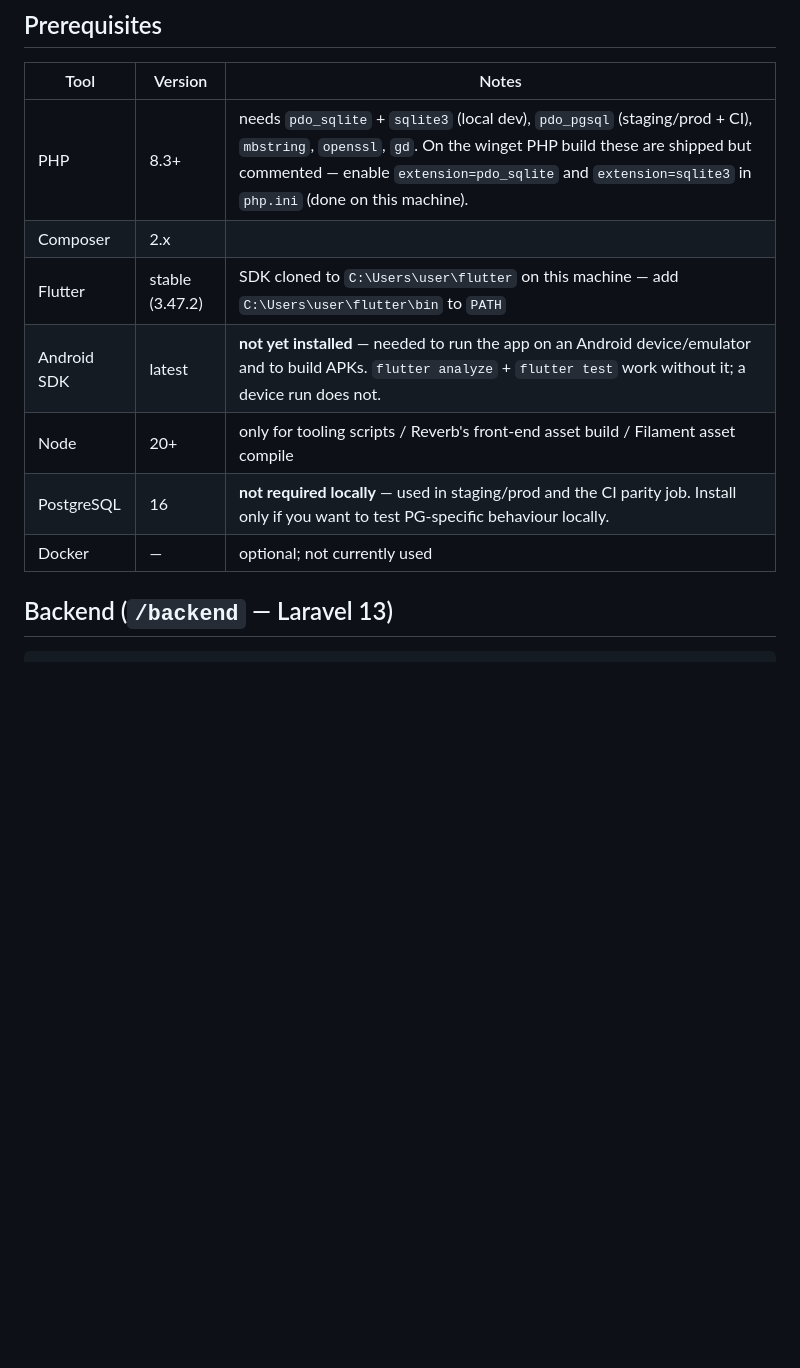
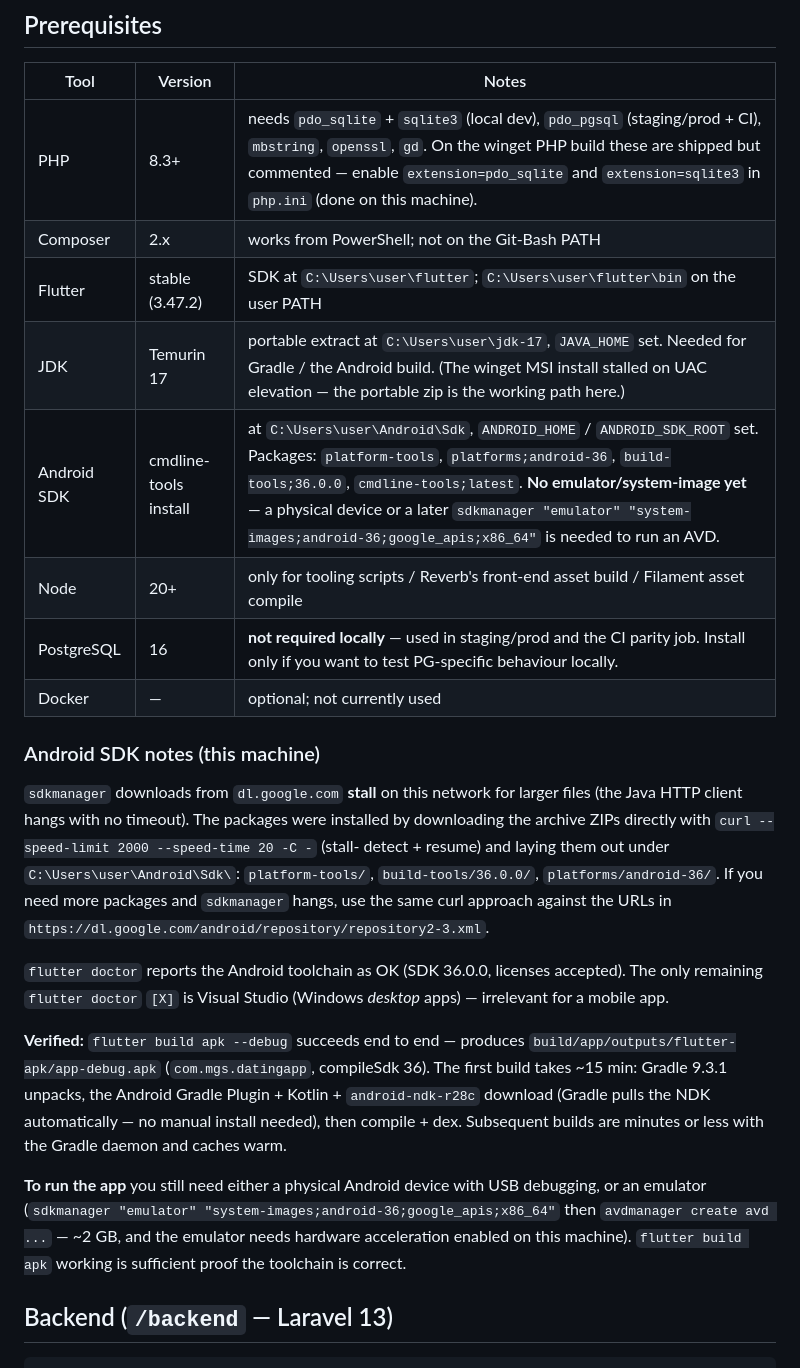
Before and after one commit to goesscay/elcarino, a Markdown page: docs/08-environment-setup.md, the part around the change. Drawn GitHub-style; blank space fills up the shorter version.

```diff
--- a/docs/08-environment-setup.md
+++ b/docs/08-environment-setup.md
@@ -9,12 +9,40 @@ macOS/Linux.
 | Tool | Version | Notes |
 |---|---|---|
 | PHP | 8.3+ | needs `pdo_sqlite` + `sqlite3` (local dev), `pdo_pgsql` (staging/prod + CI), `mbstring`, `openssl`, `gd`. On the winget PHP build these are shipped but commented — enable `extension=pdo_sqlite` and `extension=sqlite3` in `php.ini` (done on this machine). |
-| Composer | 2.x | |
-| Flutter | stable (3.47.2) | SDK cloned to `C:\Users\user\flutter` on this machine — add `C:\Users\user\flutter\bin` to `PATH` |
-| Android SDK | latest | **not yet installed** — needed to run the app on an Android device/emulator and to build APKs. `flutter analyze` + `flutter test` work without it; a device run does not. |
+| Composer | 2.x | works from PowerShell; not on the Git-Bash PATH |
+| Flutter | stable (3.47.2) | SDK at `C:\Users\user\flutter`; `C:\Users\user\flutter\bin` on the user PATH |
+| JDK | Temurin 17 | portable extract at `C:\Users\user\jdk-17`, `JAVA_HOME` set. Needed for Gradle / the Android build. (The winget MSI install stalled on UAC elevation — the portable zip is the working path here.) |
+| Android SDK | cmdline-tools install | at `C:\Users\user\Android\Sdk`, `ANDROID_HOME` / `ANDROID_SDK_ROOT` set. Packages: `platform-tools`, `platforms;android-36`, `build-tools;36.0.0`, `cmdline-tools;latest`. **No emulator/system-image yet** — a physical device or a later `sdkmanager "emulator" "system-images;android-36;google_apis;x86_64"` is needed to run an AVD. |
 | Node | 20+ | only for tooling scripts / Reverb's front-end asset build / Filament asset compile |
 | PostgreSQL | 16 | **not required locally** — used in staging/prod and the CI parity job. Install only if you want to test PG-specific behaviour locally. |
 | Docker | — | optional; not currently used |
+
+### Android SDK notes (this machine)
+
+`sdkmanager` downloads from `dl.google.com` **stall** on this network for larger files
+(the Java HTTP client hangs with no timeout). The packages were installed by downloading
+the archive ZIPs directly with `curl --speed-limit 2000 --speed-time 20 -C -` (stall-
+detect + resume) and laying them out under `C:\Users\user\Android\Sdk\`:
+`platform-tools/`, `build-tools/36.0.0/`, `platforms/android-36/`. If you need more
+packages and `sdkmanager` hangs, use the same curl approach against the URLs in
+`https://dl.google.com/android/repository/repository2-3.xml`.
+
+`flutter doctor` reports the Android toolchain as OK (SDK 36.0.0, licenses accepted).
+The only remaining `flutter doctor` `[X]` is Visual Studio (Windows *desktop* apps) —
+irrelevant for a mobile app.
+
+**Verified:** `flutter build apk --debug` succeeds end to end — produces
+`build/app/outputs/flutter-apk/app-debug.apk` (`com.mgs.datingapp`, compileSdk 36).
+The first build takes ~15 min: Gradle 9.3.1 unpacks, the Android Gradle Plugin +
+Kotlin + `android-ndk-r28c` download (Gradle pulls the NDK automatically — no manual
+install needed), then compile + dex. Subsequent builds are minutes or less with the
+Gradle daemon and caches warm.
+
+**To run the app** you still need either a physical Android device with USB debugging,
+or an emulator (`sdkmanager "emulator" "system-images;android-36;google_apis;x86_64"`
+then `avdmanager create avd ...` — ~2 GB, and the emulator needs hardware acceleration
+enabled on this machine). `flutter build apk` working is sufficient proof the toolchain
+is correct.
 
 ## Backend (`/backend` — Laravel 13)
 
```
Also changed, not shown: docs/04-development-phases.md (+15 -10 lines).
